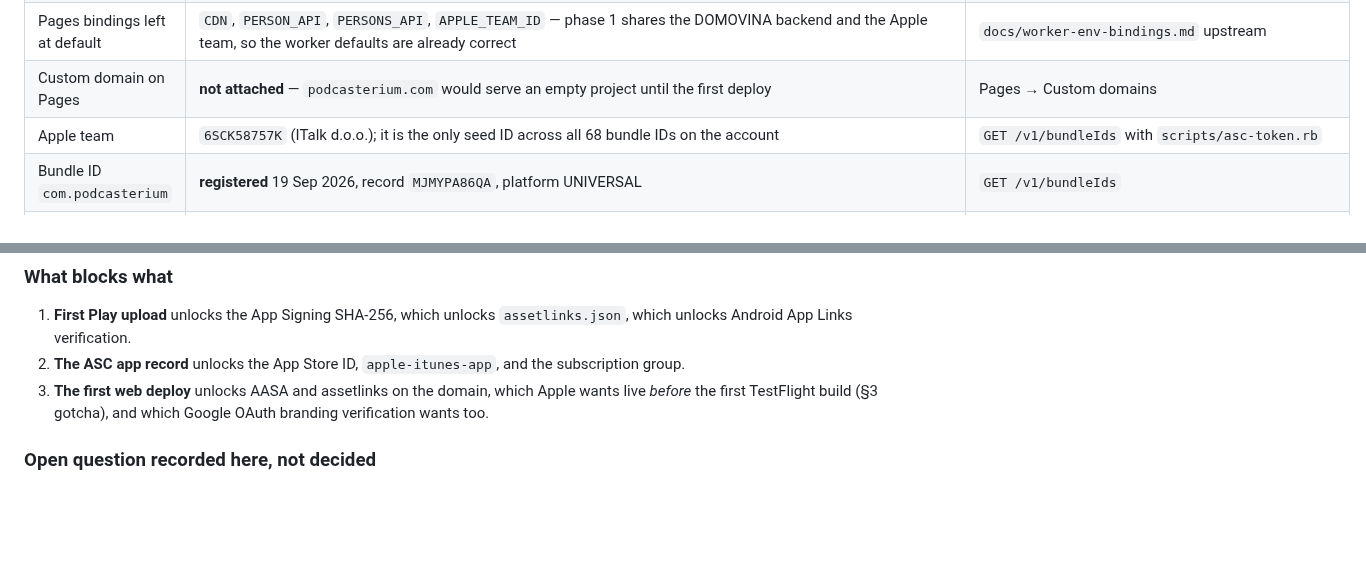
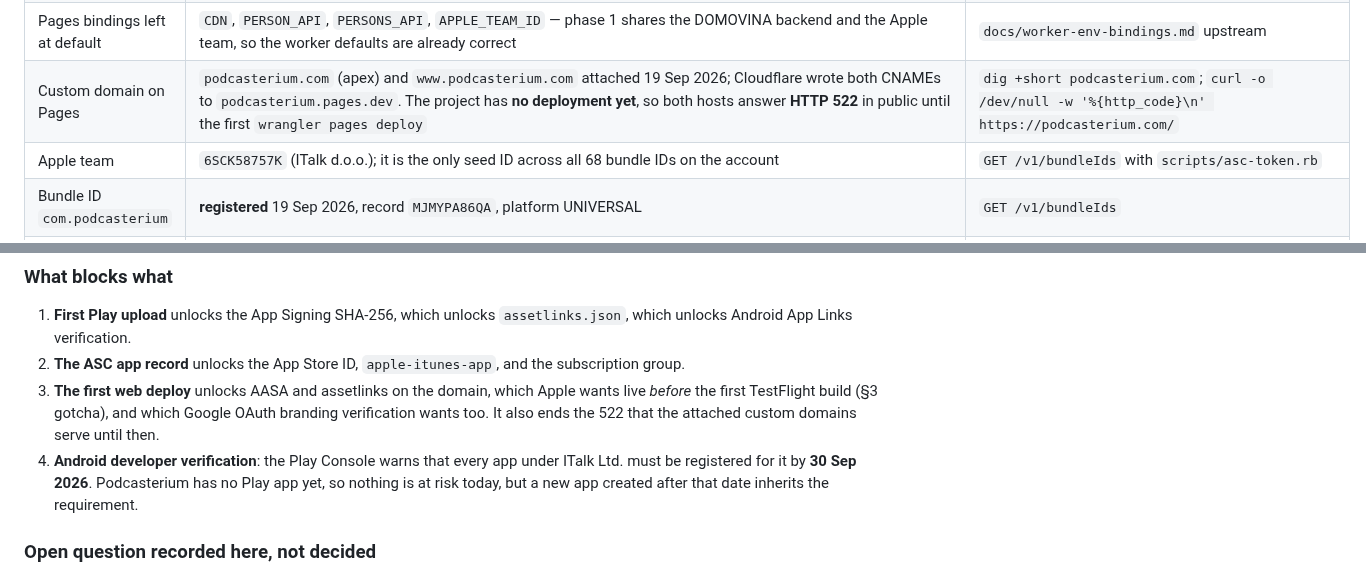
Before and after one commit to podcasterium/podcasterium-app, a Markdown page: docs/03-identities-and-platforms.md, 2 parts joined by grey strips. Drawn GitHub-style; blank space fills up the shorter version.

Commit message:
docs: podcasterium.com and www point at the Pages project
Both custom domains were attached through the Cloudflare dashboard (the Pages
domains API rejects the wrangler OAuth token), and Cloudflare wrote the two
CNAMEs itself. Recorded with the consequence measured right after: with no
deployment on the project, both hosts answer HTTP 522 in public until the
first wrangler pages deploy.

Also noted the Play Console deadline of 30 Sep 2026 for Android developer
verification, which a Play app created after that date inherits.

Co-Authored-By: Claude Opus 5 (1M context) <noreply@anthropic.com>

```diff
--- a/docs/03-identities-and-platforms.md
+++ b/docs/03-identities-and-platforms.md
@@ -221,7 +221,7 @@ public by design — `assetlinks.json` publishes them.
 | Cloudflare Pages | project `podcasterium`, `podcasterium.pages.dev`, production branch `main`, compatibility date 2026-01-01, 9 bindings on **both** production and preview | `wrangler pages project list` |
 | Pages bindings set | `SITE`, `APP_NAME`, `IOS_BUNDLE_ID`, `ANDROID_PACKAGE`, `ANDROID_SHA256`, `WEBAUTHN_ORIGINS`, `FEATURE_VOTING=false`, `FEATURE_CAL=false`, `FEATURE_AIRKUNA=false` | Pages → Settings → Environment variables |
 | Pages bindings left at default | `CDN`, `PERSON_API`, `PERSONS_API`, `APPLE_TEAM_ID` — phase 1 shares the DOMOVINA backend and the Apple team, so the worker defaults are already correct | `docs/worker-env-bindings.md` upstream |
-| Custom domain on Pages | **not attached** — `podcasterium.com` would serve an empty project until the first deploy | Pages → Custom domains |
+| Custom domain on Pages | `podcasterium.com` (apex) and `www.podcasterium.com` attached 19 Sep 2026; Cloudflare wrote both CNAMEs to `podcasterium.pages.dev`. The project has **no deployment yet**, so both hosts answer **HTTP 522** in public until the first `wrangler pages deploy` | `dig +short podcasterium.com`; `curl -o /dev/null -w '%{http_code}\n' https://podcasterium.com/` |
 | Apple team | `6SCK58757K` (ITalk d.o.o.); it is the only seed ID across all 68 bundle IDs on the account | `GET /v1/bundleIds` with `scripts/asc-token.rb` |
 | Bundle ID `com.podcasterium` | **registered** 19 Sep 2026, record `MJMYPA86QA`, platform UNIVERSAL | `GET /v1/bundleIds` |
 | Its capabilities | `IN_APP_PURCHASE`, `ASSOCIATED_DOMAINS`, `APPLE_ID_AUTH` (PRIMARY_APP_CONSENT) — the same three `ai.domovina` carries | `GET /v1/bundleIds/MJMYPA86QA/bundleIdCapabilities` |
@@ -249,7 +249,12 @@ public by design — `assetlinks.json` publishes them.
    the subscription group.
 3. **The first web deploy** unlocks AASA and assetlinks on the domain, which
    Apple wants live *before* the first TestFlight build (§3 gotcha), and which
-   Google OAuth branding verification wants too.
+   Google OAuth branding verification wants too. It also ends the 522 that the
+   attached custom domains serve until then.
+4. **Android developer verification**: the Play Console warns that every app
+   under ITalk Ltd. must be registered for it by **30 Sep 2026**. Podcasterium
+   has no Play app yet, so nothing is at risk today, but a new app created
+   after that date inherits the requirement.
 
 ### Open question recorded here, not decided
 
```
